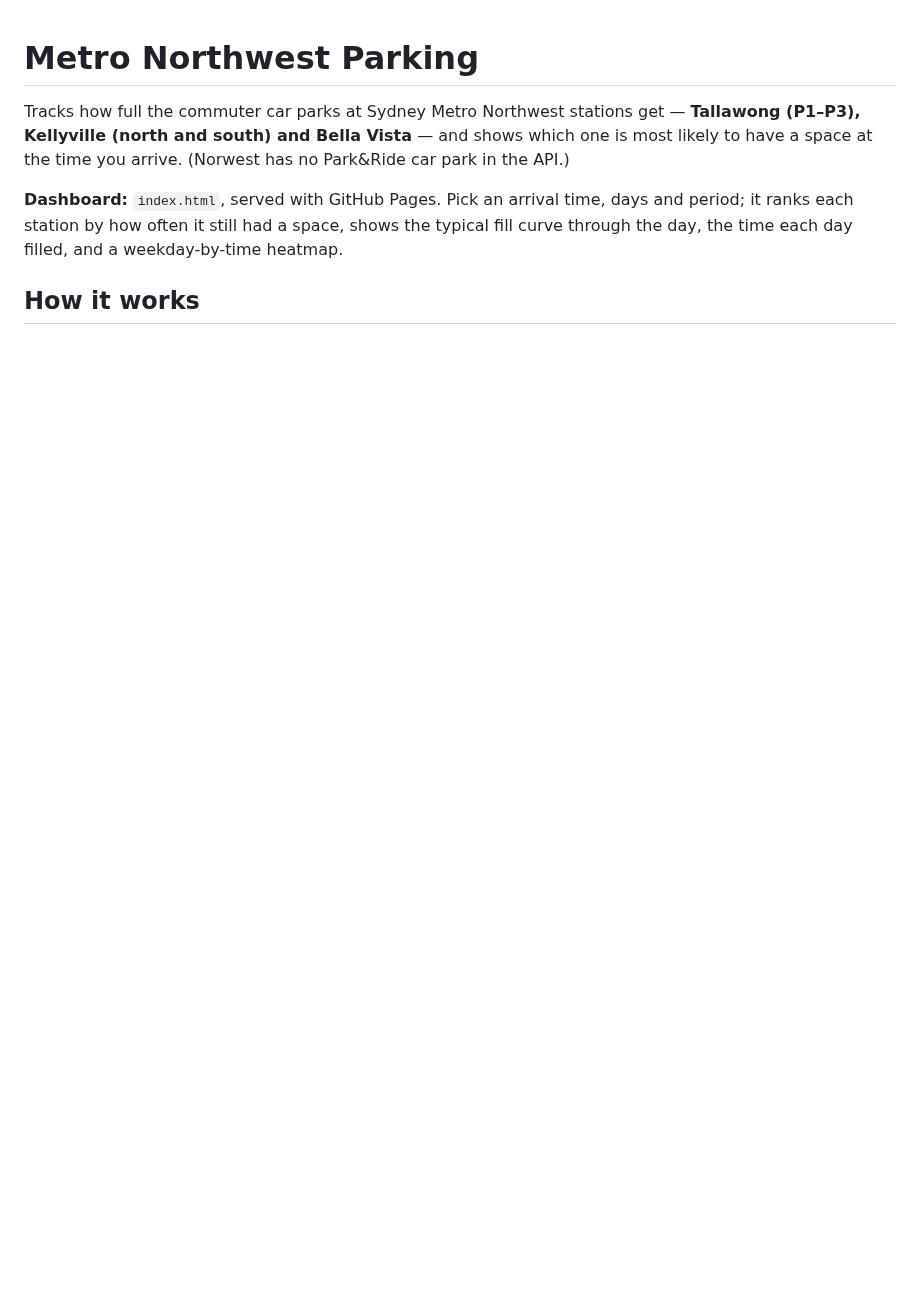
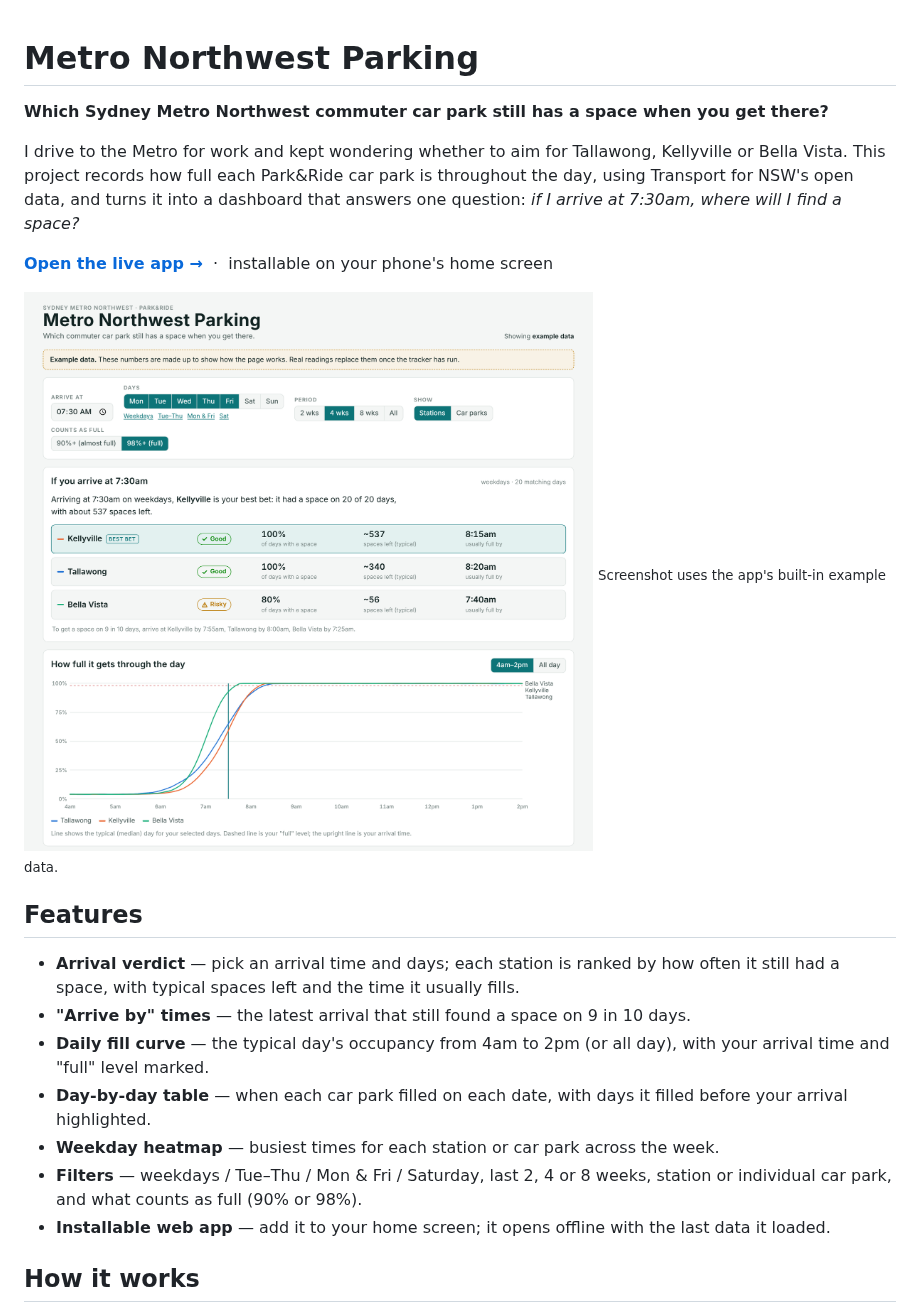
Before and after one commit to AdityaPtl/metro-carpark-tracker, a Markdown page: README.md, the part around one of its changes. GitHub-like rendering; pictures changed too: docs/screenshot.png (added); blank space fills up the shorter version.

```diff
--- a/README.md
+++ b/README.md
@@ -1,8 +1,23 @@
 # Metro Northwest Parking
 
-Tracks how full the commuter car parks at Sydney Metro Northwest stations get — **Tallawong (P1–P3), Kellyville (north and south) and Bella Vista** — and shows which one is most likely to have a space at the time you arrive. (Norwest has no Park&Ride car park in the API.)
+**Which Sydney Metro Northwest commuter car park still has a space when you get there?**
 
-**Dashboard:** `index.html`, served with GitHub Pages. Pick an arrival time, days and period; it ranks each station by how often it still had a space, shows the typical fill curve through the day, the time each day filled, and a weekday-by-time heatmap.
+I drive to the Metro for work and kept wondering whether to aim for Tallawong, Kellyville or Bella Vista. This project records how full each Park&Ride car park is throughout the day, using Transport for NSW's open data, and turns it into a dashboard that answers one question: *if I arrive at 7:30am, where will I find a space?*
+
+**[Open the live app →](https://adityaptl.github.io/metro-carpark-tracker/)** &nbsp;·&nbsp; installable on your phone's home screen
+
+![Dashboard showing the best station for a 7:30am arrival, and a chart of how full each car park gets through the morning](docs/screenshot.png)
+<sub>Screenshot uses the app's built-in example data.</sub>
+
+## Features
+
+- **Arrival verdict** — pick an arrival time and days; each station is ranked by how often it still had a space, with typical spaces left and the time it usually fills.
+- **"Arrive by" times** — the latest arrival that still found a space on 9 in 10 days.
+- **Daily fill curve** — the typical day's occupancy from 4am to 2pm (or all day), with your arrival time and "full" level marked.
+- **Day-by-day table** — when each car park filled on each date, with days it filled before your arrival highlighted.
+- **Weekday heatmap** — busiest times for each station or car park across the week.
+- **Filters** — weekdays / Tue–Thu / Mon & Fri / Saturday, last 2, 4 or 8 weeks, station or individual car park, and what counts as full (90% or 98%).
+- **Installable web app** — add it to your home screen; it opens offline with the last data it loaded.
 
 ## How it works
 
```
Also changed, not shown: other parts of README.md (+62 -17 lines), docs/how-it-works.md (added, +64 -0 lines).
